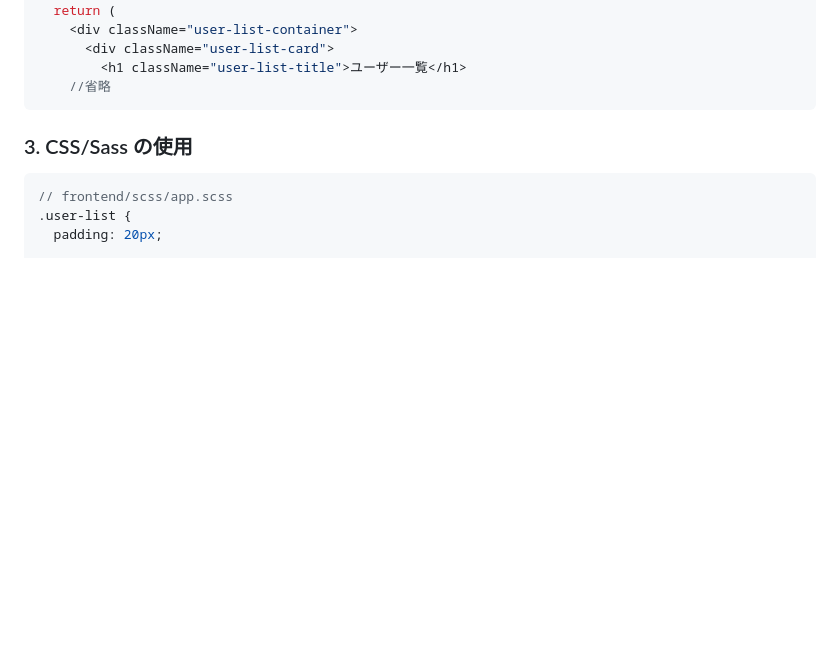
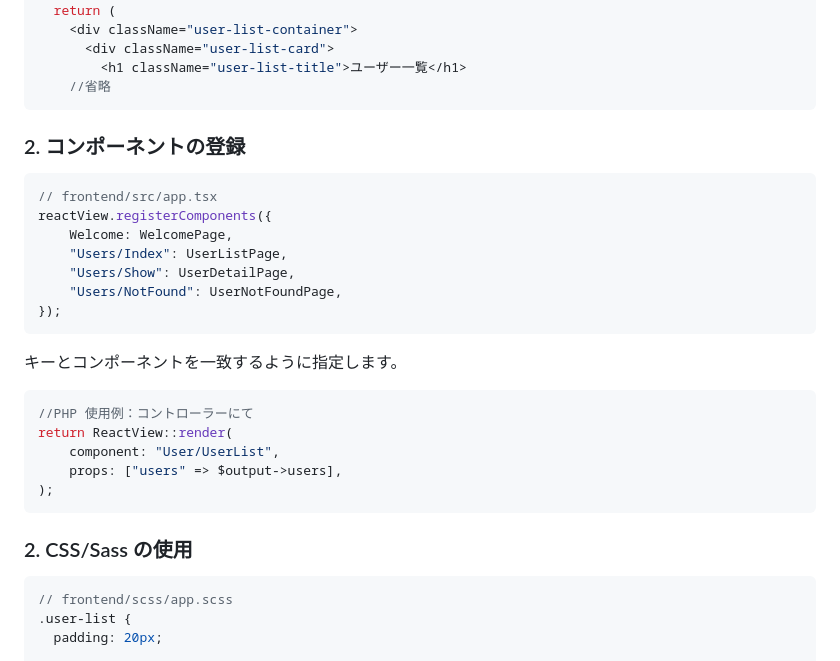
Before and after one commit to taiki9876/Feather, a Markdown page: README.md, the part around the change. GitHub-like rendering; blank space fills up the shorter version.

Commit message:
React Viewの設定方法を追記

````diff
--- a/README.md
+++ b/README.md
@@ -171,8 +171,26 @@ export const UserListPage = ({ users }: Props) => {
         <h1 className="user-list-title">ユーザー一覧</h1>
     //省略
 ```
+### 2. コンポーネントの登録
+```typescript
+// frontend/src/app.tsx
+reactView.registerComponents({
+    Welcome: WelcomePage,
+    "Users/Index": UserListPage,
+    "Users/Show": UserDetailPage,
+    "Users/NotFound": UserNotFoundPage,
+});
+```
+キーとコンポーネントを一致するように指定します。
+```php
+//PHP 使用例：コントローラーにて
+return ReactView::render(
+    component: "User/UserList",
+    props: ["users" => $output->users],
+);
+```
 
-### 3. CSS/Sass の使用
+### 2. CSS/Sass の使用
 
 ```scss
 // frontend/scss/app.scss
````
